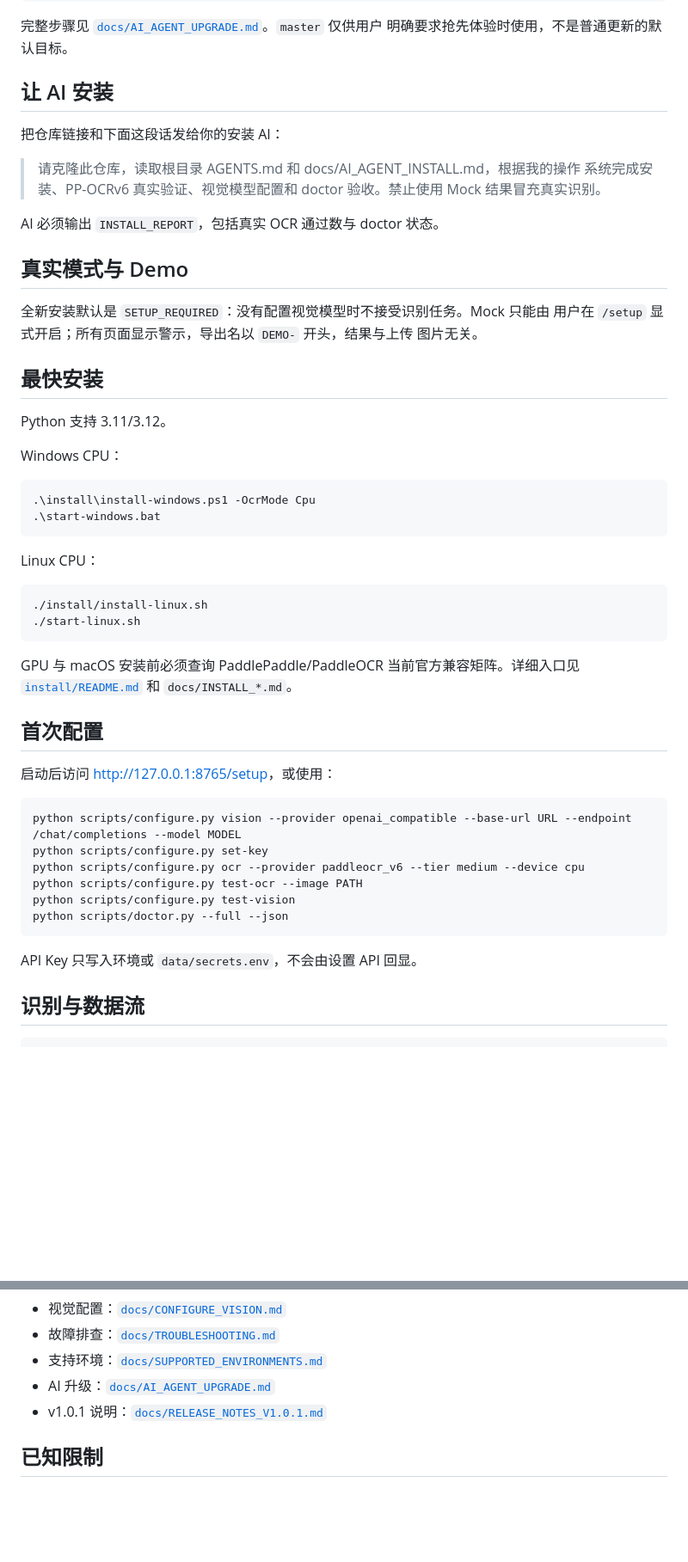
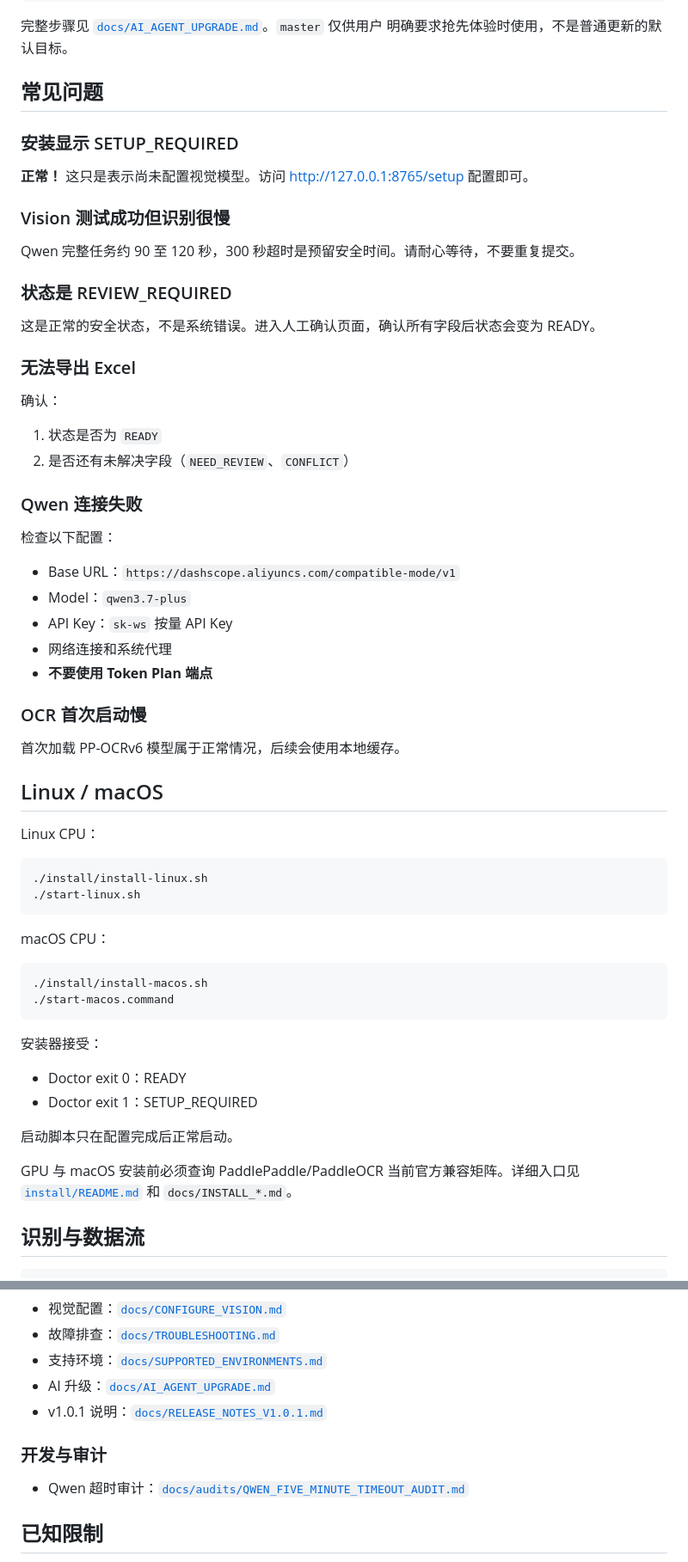
Before and after one commit to liumingyang-maker/daily-record-ocr-lite, a Markdown page: README.md, 2 parts joined by grey strips. Shown at 86% size. Drawn GitHub-style; blank space fills up the shorter version.

Commit message:
docs: update install, usage, and upgrade guide

````diff
--- a/README.md
+++ b/README.md
@@ -32,57 +197,63 @@ Windows Git 安装目录中运行：
 完整步骤见 [`docs/AI_AGENT_UPGRADE.md`](docs/AI_AGENT_UPGRADE.md)。`master` 仅供用户
 明确要求抢先体验时使用，不是普通更新的默认目标。
 
-## 让 AI 安装
+## 常见问题
 
-把仓库链接和下面这段话发给你的安装 AI：
+### 安装显示 SETUP_REQUIRED
 
-> 请克隆此仓库，读取根目录 AGENTS.md 和 docs/AI_AGENT_INSTALL.md，根据我的操作
-> 系统完成安装、PP-OCRv6 真实验证、视觉模型配置和 doctor 验收。禁止使用 Mock
-> 结果冒充真实识别。
+**正常！** 这只是表示尚未配置视觉模型。访问 http://127.0.0.1:8765/setup 配置即可。
 
-AI 必须输出 `INSTALL_REPORT`，包括真实 OCR 通过数与 doctor 状态。
+### Vision 测试成功但识别很慢
 
-## 真实模式与 Demo
+Qwen 完整任务约 90 至 120 秒，300 秒超时是预留安全时间。请耐心等待，不要重复提交。
 
-全新安装默认是 `SETUP_REQUIRED`：没有配置视觉模型时不接受识别任务。Mock 只能由
-用户在 `/setup` 显式开启；所有页面显示警示，导出名以 `DEMO-` 开头，结果与上传
-图片无关。
+### 状态是 REVIEW_REQUIRED
 
-## 最快安装
+这是正常的安全状态，不是系统错误。进入人工确认页面，确认所有字段后状态会变为 READY。
 
-Python 支持 3.11/3.12。
+### 无法导出 Excel
 
-Windows CPU：
+确认：
+1. 状态是否为 `READY`
+2. 是否还有未解决字段（`NEED_REVIEW`、`CONFLICT`）
 
-```powershell
-.\install\install-windows.ps1 -OcrMode Cpu
-.\start-windows.bat
-```
+### Qwen 连接失败
+
+检查以下配置：
+- Base URL：`https://dashscope.aliyuncs.com/compatible-mode/v1`
+- Model：`qwen3.7-plus`
+- API Key：`sk-ws` 按量 API Key
+- 网络连接和系统代理
+- **不要使用 Token Plan 端点**
+
+### OCR 首次启动慢
+
+首次加载 PP-OCRv6 模型属于正常情况，后续会使用本地缓存。
+
+## Linux / macOS
 
 Linux CPU：
 
-```text
+```bash
 ./install/install-linux.sh
 ./start-linux.sh
 ```
 
+macOS CPU：
+
+```bash
+./install/install-macos.sh
+./start-macos.command
+```
+
+安装器接受：
+- Doctor exit 0：READY
+- Doctor exit 1：SETUP_REQUIRED
+
+启动脚本只在配置完成后正常启动。
+
 GPU 与 macOS 安装前必须查询 PaddlePaddle/PaddleOCR 当前官方兼容矩阵。详细入口见
 [`install/README.md`](install/README.md) 和 `docs/INSTALL_*.md`。
-
-## 首次配置
-
-启动后访问 <http://127.0.0.1:8765/setup>，或使用：
-
-```text
-python scripts/configure.py vision --provider openai_compatible --base-url URL --endpoint /chat/completions --model MODEL
-python scripts/configure.py set-key
-python scripts/configure.py ocr --provider paddleocr_v6 --tier medium --device cpu
-python scripts/configure.py test-ocr --image PATH
-python scripts/configure.py test-vision
-python scripts/doctor.py --full --json
-```
-
-API Key 只写入环境或 `data/secrets.env`，不会由设置 API 回显。
 
 ## 识别与数据流
 
@@ -144,6 +315,10 @@ data/jobs/<job-id>/
 - AI 升级：[`docs/AI_AGENT_UPGRADE.md`](docs/AI_AGENT_UPGRADE.md)
 - v1.0.1 说明：[`docs/RELEASE_NOTES_V1.0.1.md`](docs/RELEASE_NOTES_V1.0.1.md)
 
+### 开发与审计
+
+- Qwen 超时审计：[`docs/audits/QWEN_FIVE_MINUTE_TIMEOUT_AUDIT.md`](docs/audits/QWEN_FIVE_MINUTE_TIMEOUT_AUDIT.md)
+
 ## 已知限制
 
 手写质量、复杂表格和所选视觉模型会影响准确率；NVIDIA/macOS 的 Paddle 安装依赖
````
Also changed, not shown: other parts of README.md (+168 -3 lines).
